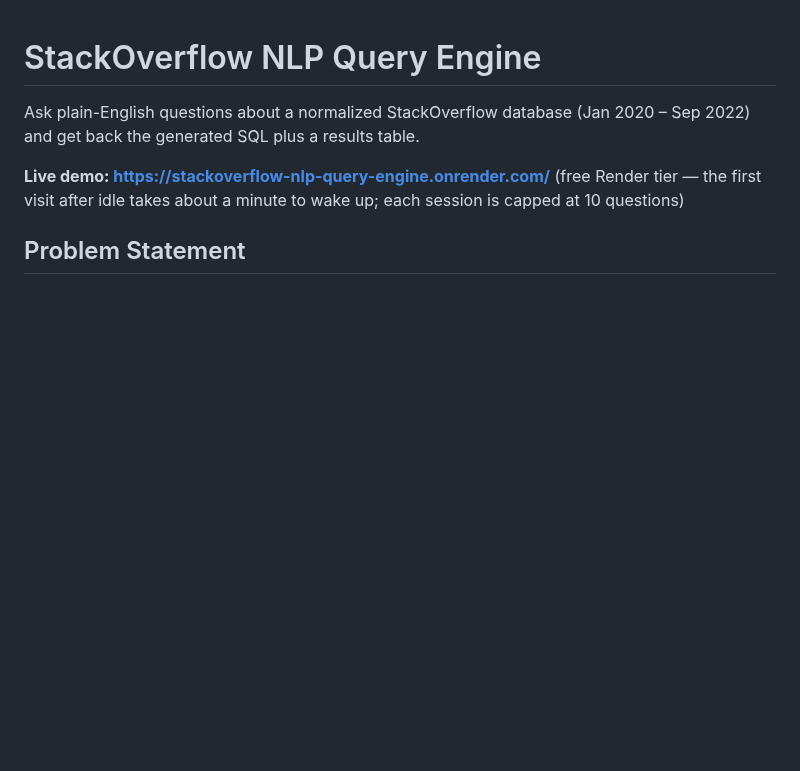
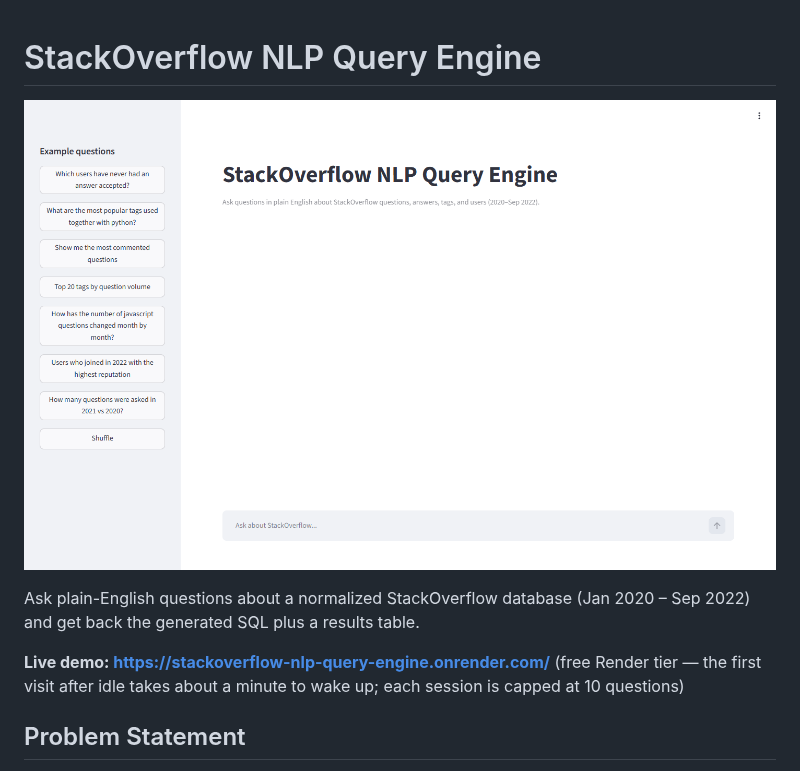
Before and after one commit to brianravelo28/stackoverflow-nlp-query-engine, a Markdown page: README.md, the part around the change. Rendered like a GitHub page; pictures changed too: docs/screenshot.png (added); blank space fills up the shorter version.

Commit message:
README: add dashboard screenshot
Co-Authored-By: Claude Sonnet 5.5 <noreply@anthropic.com>

```diff
--- a/README.md
+++ b/README.md
@@ -1,4 +1,6 @@
 # StackOverflow NLP Query Engine
+
+![StackOverflow NLP Query Engine chat UI](docs/screenshot.png)
 
 Ask plain-English questions about a normalized StackOverflow database (Jan 2020 – Sep 2022)
 and get back the generated SQL plus a results table.
```
